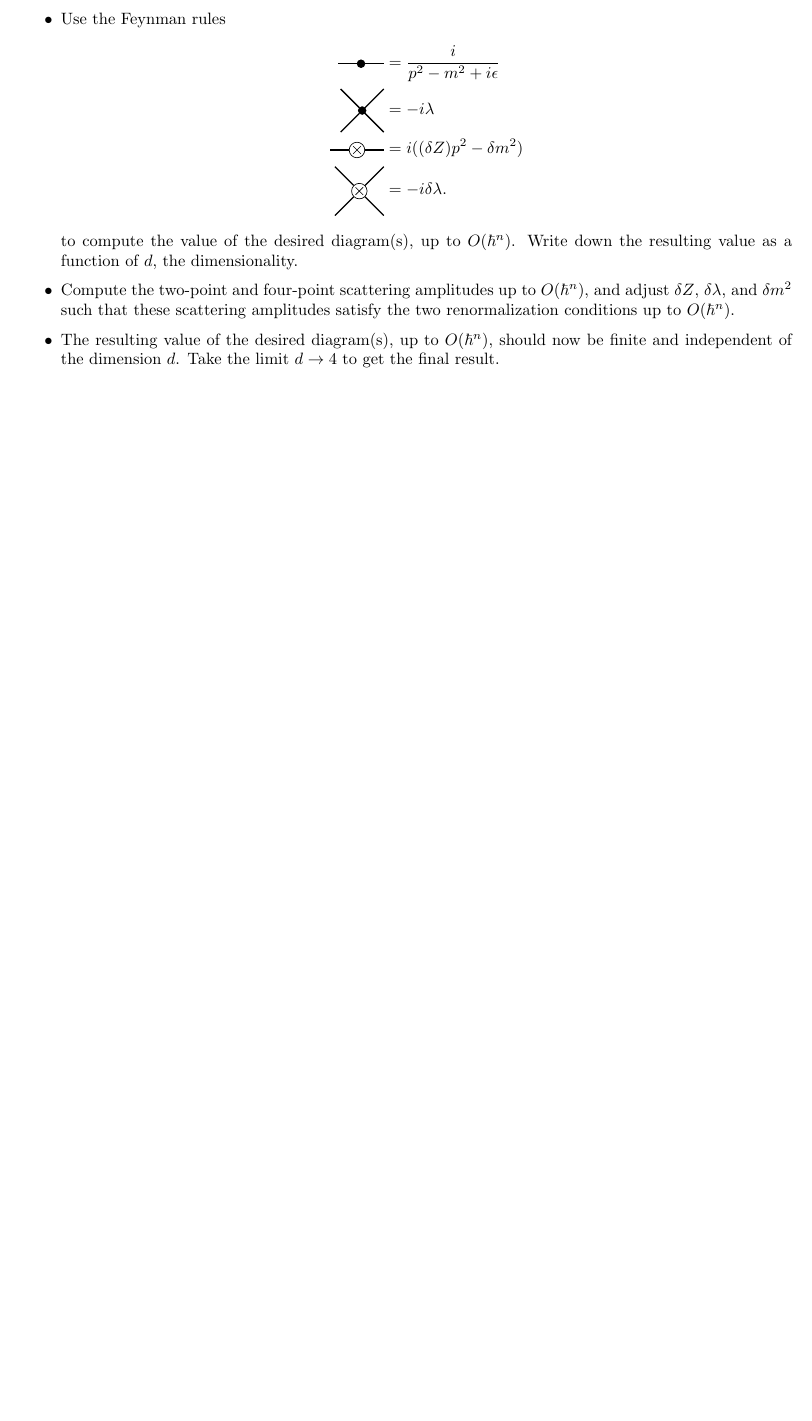
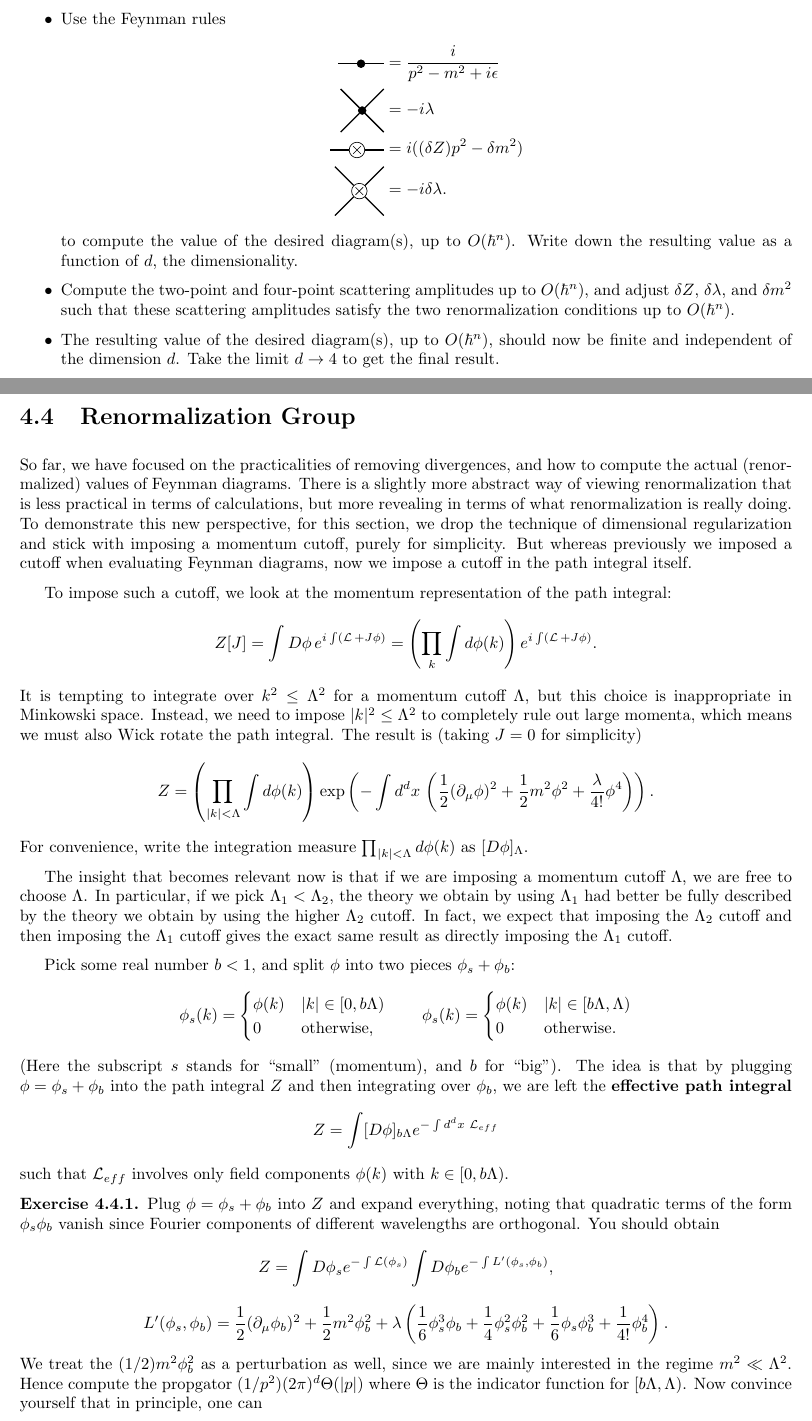
Before and after one commit to FrozenWinters/qft, a LaTeX thesis (notes.tex): part of page 43 of 43 before the commit and two parts of pages 43 and 44 of 45 after it, the two joined at a grey line, cut so that both start at the same text, the shorter picture padded with empty space. The pictures show the PDF file notes.pdf that the author committed with the source.

Commit message:
Began section on renormalization group, using the Wilsonian effective field theory perspective

```diff
--- a/notes.tex
+++ b/notes.tex
@@ -2979,3 +2977,60 @@ considerations on our perturbative calculations.
   \end{itemize}
 \end{definition}
 
+\section{Renormalization Group}
+
+So far, we have focused on the practicalities of removing divergences,
+and how to compute the actual (renormalized) values of Feynman
+diagrams. There is a slightly more abstract way of viewing
+renormalization that is less practical in terms of calculations, but
+more revealing in terms of what renormalization is really doing. To
+demonstrate this new perspective, for this section, we drop the
+technique of dimensional regularization and stick with imposing a
+momentum cutoff, purely for simplicity. But whereas previously we
+imposed a cutoff when evaluating Feynman diagrams, now we impose a
+cutoff in the path integral itself.
+
+To impose such a cutoff, we look at the momentum representation of the
+path integral:
+$$ Z[J] = \int D\phi \, e^{i\int(\cL + J\phi)} = \left(\prod_k \int d\phi(k)\right) e^{i\int(\cL + J\phi)}. $$
+It is tempting to integrate over $k^2 \le \Lambda^2$ for a momentum
+cutoff $\Lambda$, but this choice is inappropriate in Minkowski space.
+Instead, we need to impose $|k|^2 \le \Lambda^2$ to completely rule
+out large momenta, which means we must also Wick rotate the path
+integral. The result is (taking $J = 0$ for simplicity)
+$$ Z = \left(\prod_{|k| < \Lambda} \int d\phi(k)\right) \exp\left(-\int d^dx \, \left(\frac{1}{2}(\partial_\mu\phi)^2 + \frac{1}{2}m^2\phi^2 + \frac{\lambda}{4!} \phi^4\right)\right). $$
+For convenience, write the integration measure
+$\prod_{|k| < \Lambda} d\phi(k)$ as $[D\phi]_\Lambda$.
+
+The insight that becomes relevant now is that if we are imposing a
+momentum cutoff $\Lambda$, we are free to choose $\Lambda$. In
+particular, if we pick $\Lambda_1 < \Lambda_2$, the theory we obtain
+by using $\Lambda_1$ had better be fully described by the theory we
+obtain by using the higher $\Lambda_2$ cutoff. In fact, we expect that
+imposing the $\Lambda_2$ cutoff and then imposing the $\Lambda_1$
+cutoff gives the exact same result as directly imposing the
+$\Lambda_1$ cutoff.
+
+Pick some real number $b < 1$, and split $\phi$ into two pieces
+$\phi_s + \phi_b$:
+$$ \phi_s(k) = \begin{cases} \phi(k) & |k| \in [0, b\Lambda) \\ 0 & \text{otherwise}, \end{cases} \qquad \phi_s(k) = \begin{cases} \phi(k) & |k| \in [b\Lambda, \Lambda) \\ 0 & \text{otherwise}. \end{cases} $$
+(Here the subscript $s$ stands for ``small'' (momentum), and $b$ for
+``big''). The idea is that by plugging $\phi = \phi_s + \phi_b$ into
+the path integral $Z$ and then integrating over $\phi_b$, we are left
+the {\bf effective path integral}
+$$ Z = \int [D\phi]_{b\Lambda} e^{-\int d^dx \, \cL_{eff}} $$
+such that $\cL_{eff}$ involves only field components $\phi(k)$ with
+$k \in [0, b\Lambda)$.
+
+\begin{exercise}
+  Plug $\phi = \phi_s + \phi_b$ into $Z$ and expand everything, noting
+  that quadratic terms of the form $\phi_s\phi_b$ vanish since Fourier
+  components of different wavelengths are orthogonal. You should obtain
+  $$ Z = \int D\phi_s e^{-\int \cL(\phi_s)} \int D\phi_b e^{-\int L'(\phi_s, \phi_b)}, $$
+  $$ L'(\phi_s, \phi_b) = \frac{1}{2} (\partial_\mu \phi_b)^2 + \frac{1}{2} m^2 \phi_b^2 + \lambda\left(\frac{1}{6} \phi_s^3\phi_b + \frac{1}{4} \phi_s^2\phi_b^2 + \frac{1}{6} \phi_s\phi_b^3 + \frac{1}{4!} \phi_b^4\right). $$
+  We treat the $(1/2)m^2\phi_b^2$ as a perturbation as well, since we
+  are mainly interested in the regime $m^2 \ll \Lambda^2$. Hence
+  compute the propgator $(1/p^2)(2\pi)^d \Theta(|p|)$ where $\Theta$
+  is the indicator function for $[b\Lambda, \Lambda)$. Now convince
+  yourself that in principle, one can
+  \begin{itemize}
@@ -2982 +3043,8 @@ considerations on our perturbative calculations.
+    connected diagrams.
+  \end{itemize}
+  Conclude that
+  $$ \cL_{eff}(\phi) = \frac{1}{2}(\partial_\mu\phi)^2 + \frac{1}{2}m^2\phi^2 + \frac{\lambda}{4!}\phi^4 + (\text{sum of connected diagrams}). $$
+\end{exercise}
+
+
 \end{document}
```
Also changed, not shown: notes.pdf, notes.tex (16 more changed lines).
